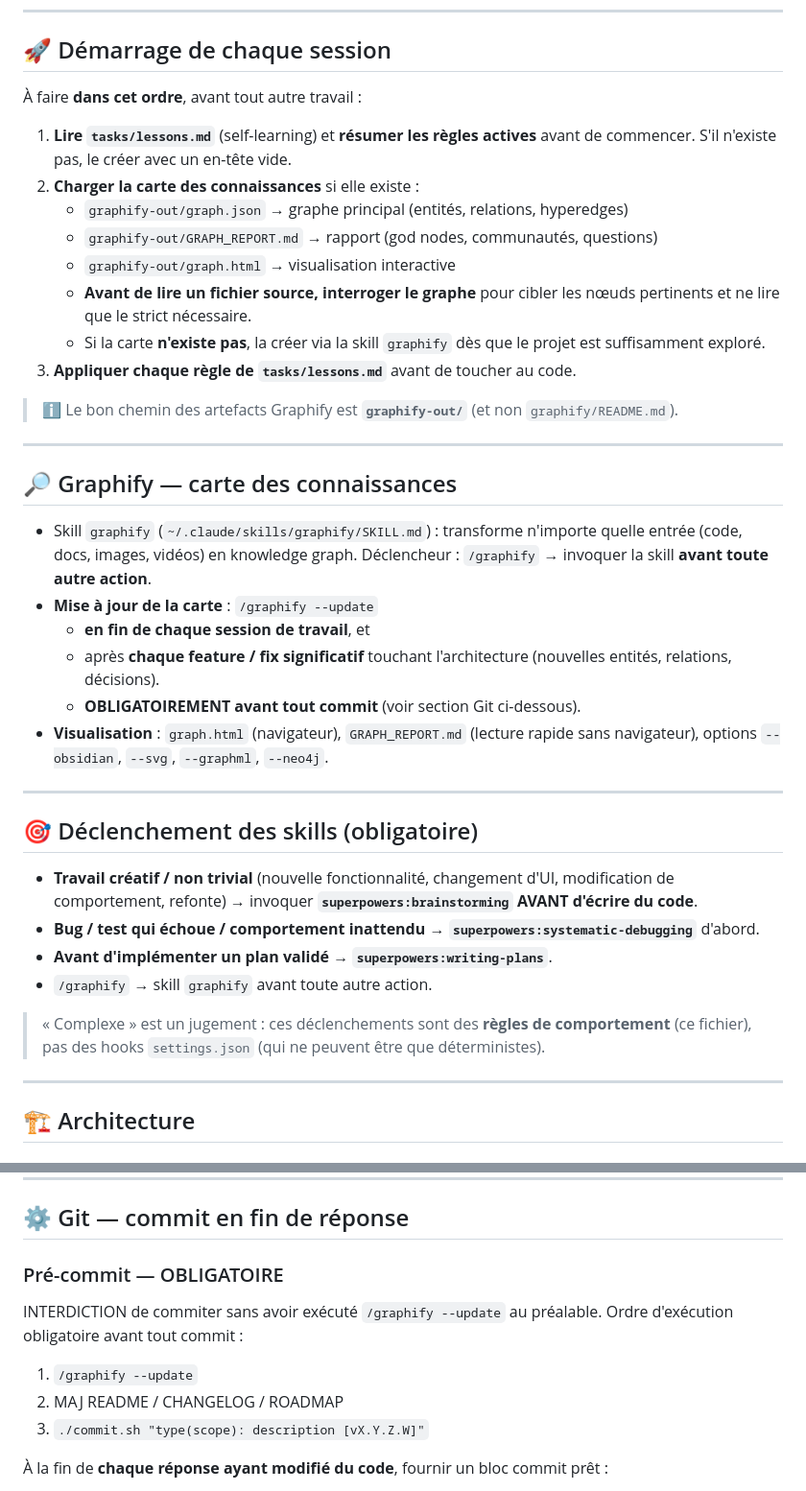
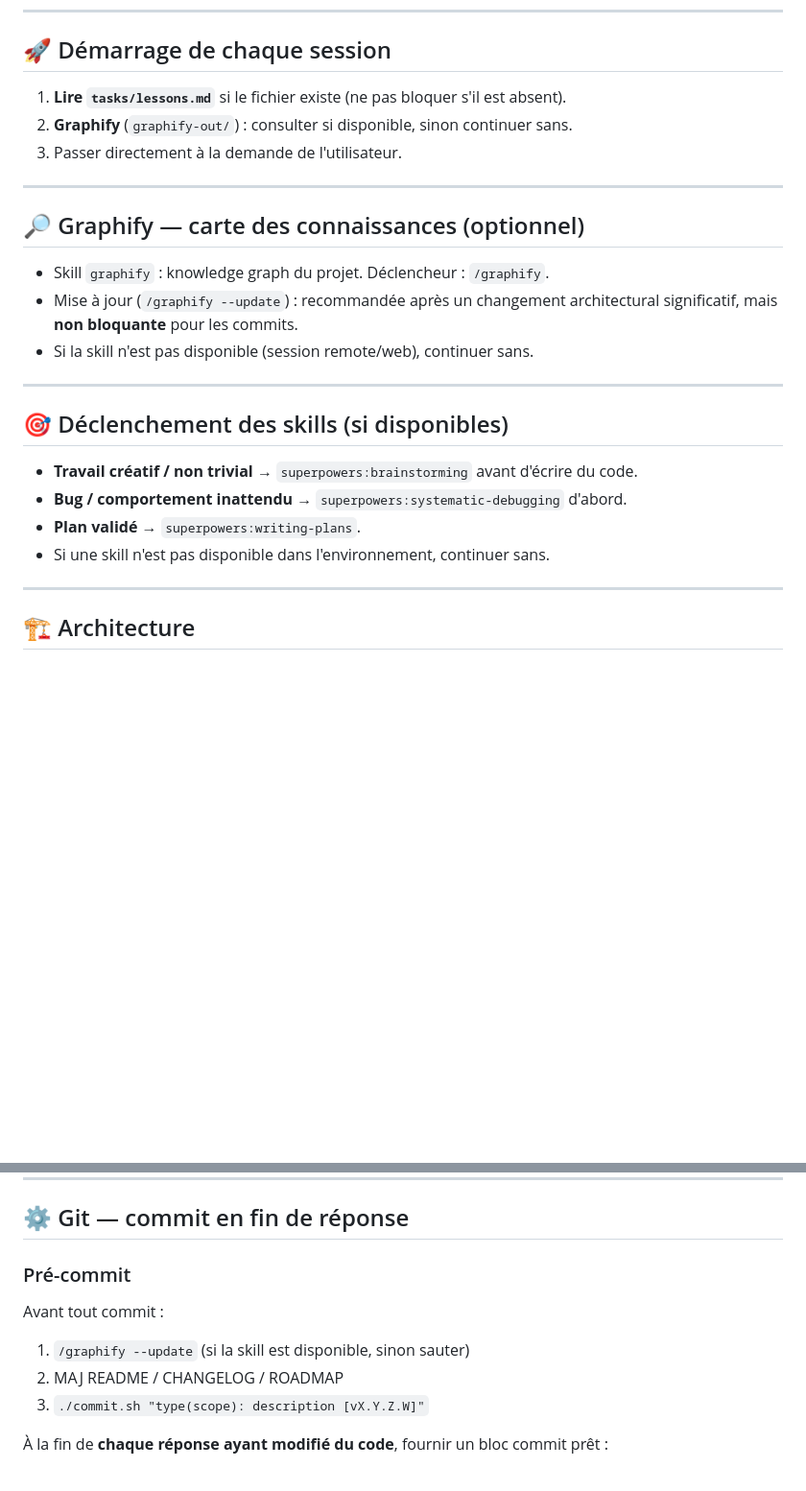
Before and after one commit to fdaubercy/suivi-conso-carburant, a Markdown page: CLAUDE.md, 2 parts joined by grey strips. Shown at 96% size. Drawn GitHub-style; blank space fills up the shorter version.

Commit message:
fix(config): alleger les instructions de demarrage CLAUDE.md pour debloquer les sessions (#11)
Les sessions remote/web bloquaient car le demarrage exigeait des skills
(graphify, superpowers) non disponibles dans ces environnements.
Graphify et skills rendus optionnels, gate pre-commit assoupli.


Claude-Session: https://claude.ai/code/session_01SoyYDmL7Vz4z7r4knE6QKH

Co-authored-by: Claude <noreply@anthropic.com>

```diff
--- a/CLAUDE.md
+++ b/CLAUDE.md
@@ -8,40 +8,26 @@
 
 ## 🚀 Démarrage de chaque session
 
-À faire **dans cet ordre**, avant tout autre travail :
-
-1. **Lire `tasks/lessons.md`** (self-learning) et **résumer les règles actives** avant de commencer. S'il n'existe pas, le créer avec un en-tête vide.
-2. **Charger la carte des connaissances** si elle existe :
-   - `graphify-out/graph.json` → graphe principal (entités, relations, hyperedges)
-   - `graphify-out/GRAPH_REPORT.md` → rapport (god nodes, communautés, questions)
-   - `graphify-out/graph.html` → visualisation interactive
-   - **Avant de lire un fichier source, interroger le graphe** pour cibler les nœuds pertinents et ne lire que le strict nécessaire.
-   - Si la carte **n'existe pas**, la créer via la skill `graphify` dès que le projet est suffisamment exploré.
-3. **Appliquer chaque règle de `tasks/lessons.md`** avant de toucher au code.
-
-> ℹ️ Le bon chemin des artefacts Graphify est **`graphify-out/`** (et non `graphify/README.md`).
+1. **Lire `tasks/lessons.md`** si le fichier existe (ne pas bloquer s'il est absent).
+2. **Graphify** (`graphify-out/`) : consulter si disponible, sinon continuer sans.
+3. Passer directement à la demande de l'utilisateur.
 
 ---
 
-## 🔎 Graphify — carte des connaissances
+## 🔎 Graphify — carte des connaissances (optionnel)
 
-- Skill `graphify` (`~/.claude/skills/graphify/SKILL.md`) : transforme n'importe quelle entrée (code, docs, images, vidéos) en knowledge graph. Déclencheur : `/graphify` → invoquer la skill **avant toute autre action**.
-- **Mise à jour de la carte** : `/graphify --update`
-  - **en fin de chaque session de travail**, et
-  - après **chaque feature / fix significatif** touchant l'architecture (nouvelles entités, relations, décisions).
-  - **OBLIGATOIREMENT avant tout commit** (voir section Git ci-dessous).
-- **Visualisation** : `graph.html` (navigateur), `GRAPH_REPORT.md` (lecture rapide sans navigateur), options `--obsidian`, `--svg`, `--graphml`, `--neo4j`.
+- Skill `graphify` : knowledge graph du projet. Déclencheur : `/graphify`.
+- Mise à jour (`/graphify --update`) : recommandée après un changement architectural significatif, mais **non bloquante** pour les commits.
+- Si la skill n'est pas disponible (session remote/web), continuer sans.
 
 ---
 
-## 🎯 Déclenchement des skills (obligatoire)
+## 🎯 Déclenchement des skills (si disponibles)
 
-- **Travail créatif / non trivial** (nouvelle fonctionnalité, changement d'UI, modification de comportement, refonte) → invoquer **`superpowers:brainstorming` AVANT d'écrire du code**.
-- **Bug / test qui échoue / comportement inattendu** → **`superpowers:systematic-debugging`** d'abord.
-- **Avant d'implémenter un plan validé** → **`superpowers:writing-plans`**.
-- `/graphify` → skill `graphify` avant toute autre action.
-
-> « Complexe » est un jugement : ces déclenchements sont des **règles de comportement** (ce fichier), pas des hooks `settings.json` (qui ne peuvent être que déterministes).
+- **Travail créatif / non trivial** → `superpowers:brainstorming` avant d'écrire du code.
+- **Bug / comportement inattendu** → `superpowers:systematic-debugging` d'abord.
+- **Plan validé** → `superpowers:writing-plans`.
+- Si une skill n'est pas disponible dans l'environnement, continuer sans.
 
 ---
 
@@ -210,10 +196,9 @@ Lors de l'exécution d'un **plan multi-étapes** :
 
 ## ⚙️ Git — commit en fin de réponse
 
-### Pré-commit — OBLIGATOIRE
-INTERDICTION de commiter sans avoir exécuté `/graphify --update` au préalable.
-Ordre d'exécution obligatoire avant tout commit :
-1. `/graphify --update`
+### Pré-commit
+Avant tout commit :
+1. `/graphify --update` (si la skill est disponible, sinon sauter)
 2. MAJ README / CHANGELOG / ROADMAP
 3. `./commit.sh "type(scope): description [vX.Y.Z.W]"`
 
```
